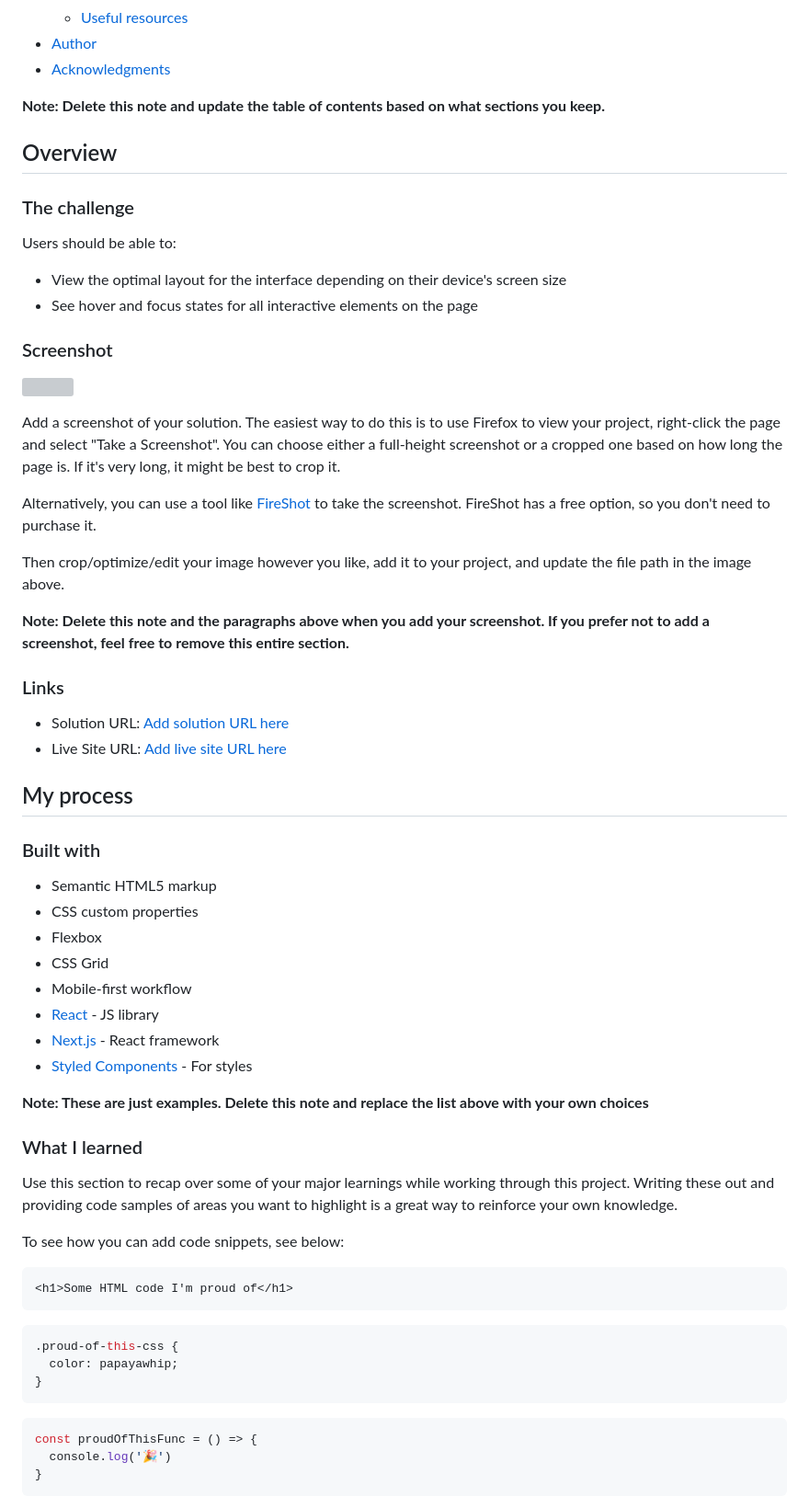
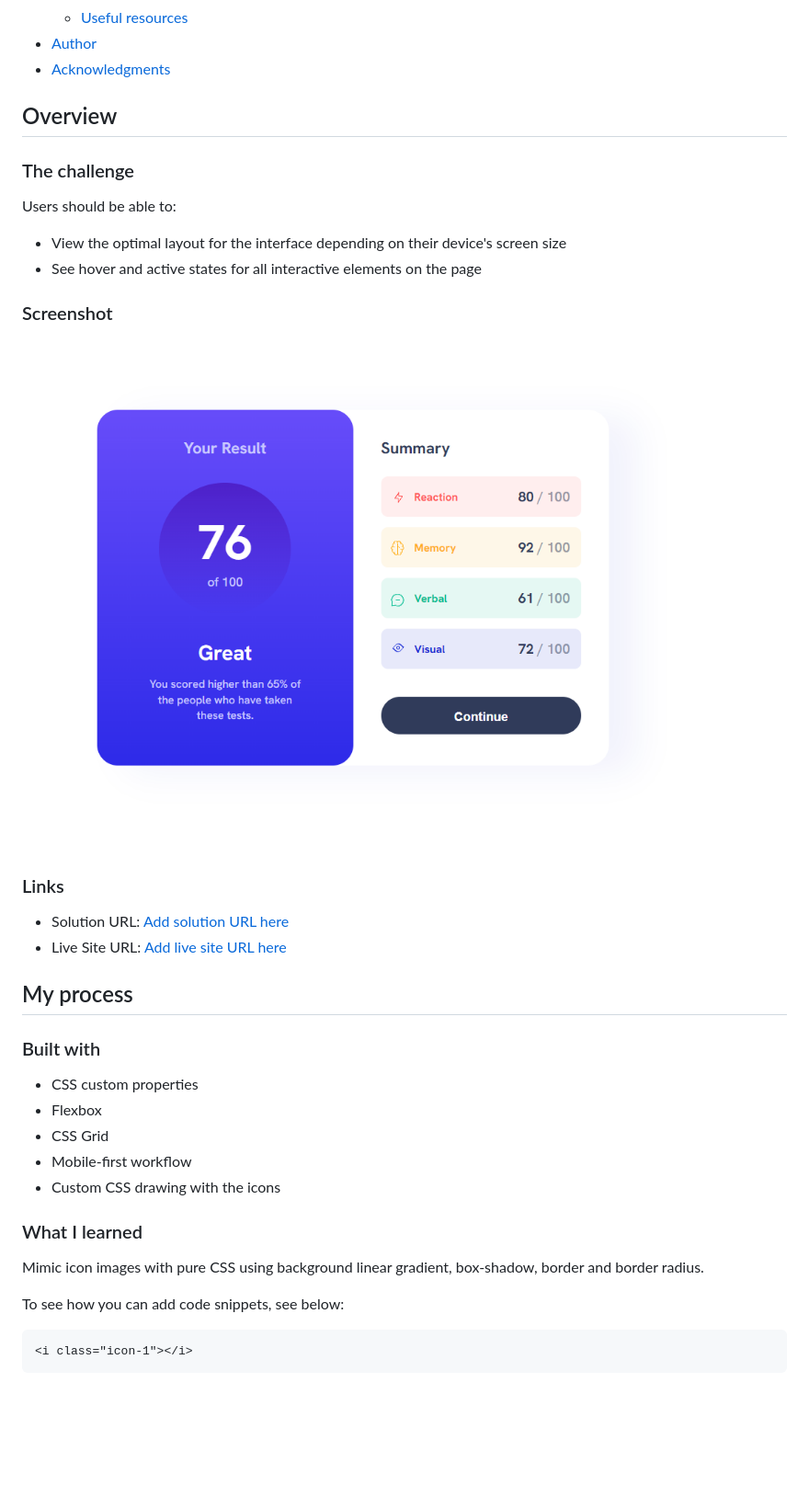
Before and after one commit to j3rech0/results-summary-component, a Markdown page: README.md, the part around the change printed below. Shown: that part at 92% size. Drawn GitHub-style; pictures changed too: screenshot.png (added); blank space fills up the shorter version; grey boxes are pictures that could not be loaded.

````diff
--- a/README.md
+++ b/README.md
@@ -16,7 +16,7 @@ This is a solution to the [Results summary component challenge on Frontend Mento
 - [Author](#author)
 - [Acknowledgments](#acknowledgments)
 
-**Note: Delete this note and update the table of contents based on what sections you keep.**
+
 
 ## Overview
 
@@ -25,19 +25,11 @@ This is a solution to the [Results summary component challenge on Frontend Mento
 Users should be able to:
 
 - View the optimal layout for the interface depending on their device's screen size
-- See hover and focus states for all interactive elements on the page
+- See hover and active states for all interactive elements on the page
 
 ### Screenshot
 
-![](./screenshot.jpg)
-
-Add a screenshot of your solution. The easiest way to do this is to use Firefox to view your project, right-click the page and select "Take a Screenshot". You can choose either a full-height screenshot or a cropped one based on how long the page is. If it's very long, it might be best to crop it.
-
-Alternatively, you can use a tool like [FireShot](https://getfireshot.com/) to take the screenshot. FireShot has a free option, so you don't need to purchase it.
-
-Then crop/optimize/edit your image however you like, add it to your project, and update the file path in the image above.
-
-**Note: Delete this note and the paragraphs above when you add your screenshot. If you prefer not to add a screenshot, feel free to remove this entire section.**
+![](./screenshot.png)
 
 ### Links
 
@@ -48,34 +40,19 @@ Then crop/optimize/edit your image however you like, add it to your project, and
 
 ### Built with
 
-- Semantic HTML5 markup
 - CSS custom properties
 - Flexbox
 - CSS Grid
 - Mobile-first workflow
-- [React](https://reactjs.org/) - JS library
-- [Next.js](https://nextjs.org/) - React framework
-- [Styled Components](https://styled-components.com/) - For styles
-
-**Note: These are just examples. Delete this note and replace the list above with your own choices**
+- Custom CSS drawing with the icons
 
 ### What I learned
 
-Use this section to recap over some of your major learnings while working through this project. Writing these out and providing code samples of areas you want to highlight is a great way to reinforce your own knowledge.
+Mimic icon images with pure CSS using background linear gradient, box-shadow, border and border radius.
 
 To see how you can add code snippets, see below:
 
 ```html
-<h1>Some HTML code I'm proud of</h1>
-```
-```css
-.proud-of-this-css {
-  color: papayawhip;
-}
-```
-```js
-const proudOfThisFunc = () => {
-  console.log('🎉')
-}
+<i class="icon-1"></i>
 ```
 
````
Also changed, not shown: other parts of README.md (+43 -27 lines).
